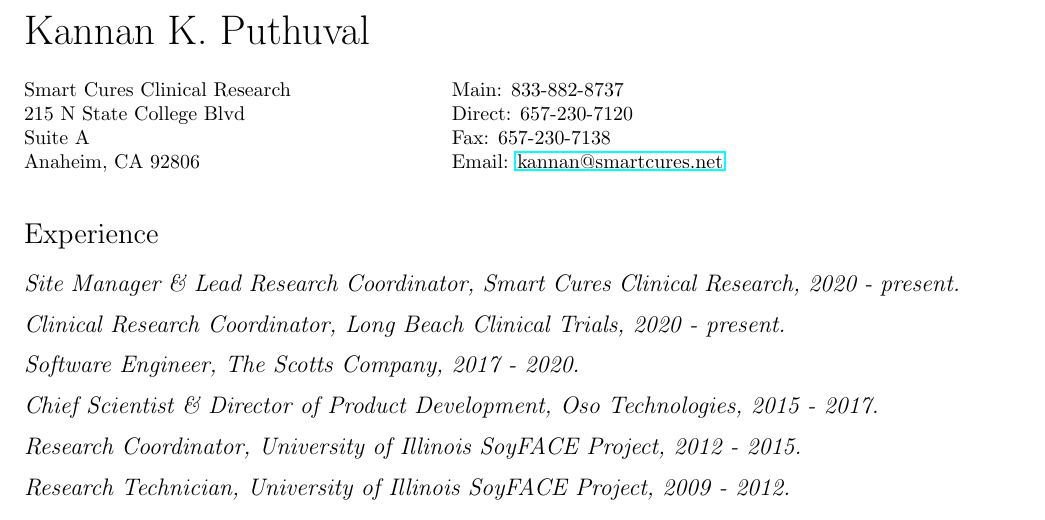
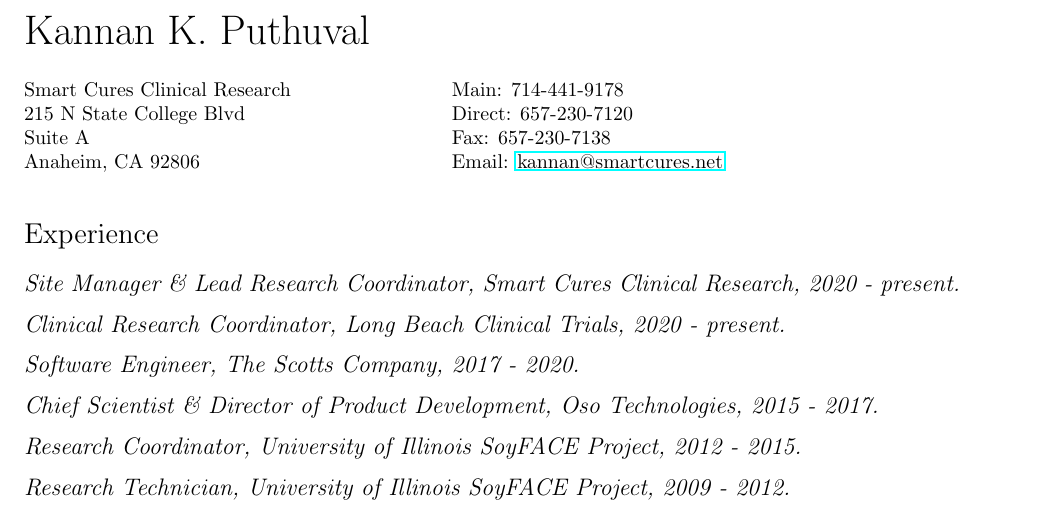
Before and after one commit to kannanputhuval/kkp-cv, a LaTeX CV (Puthuval, K.K. Resume.tex): part of page 1 of 2, cut so that both start at the same text. Compiled offline with pdfLaTeX.

Commit message:
Update phone number

```diff
--- a/Puthuval, K.K. Resume.tex
+++ b/Puthuval, K.K. Resume.tex
@@ -140,7 +140,7 @@
   Anaheim, CA 92806 \\
 \end{minipage}
 \begin{minipage}{0.45\linewidth}
-  Main: 833-882-8737 \\
+  Main: 714-441-9178 \\
   Direct: 657-230-7120 \\
   Fax: 657-230-7138 \\
   Email: \href{mailto:kannan@smartcures.net}{kannan@smartcures.net} \\
```
